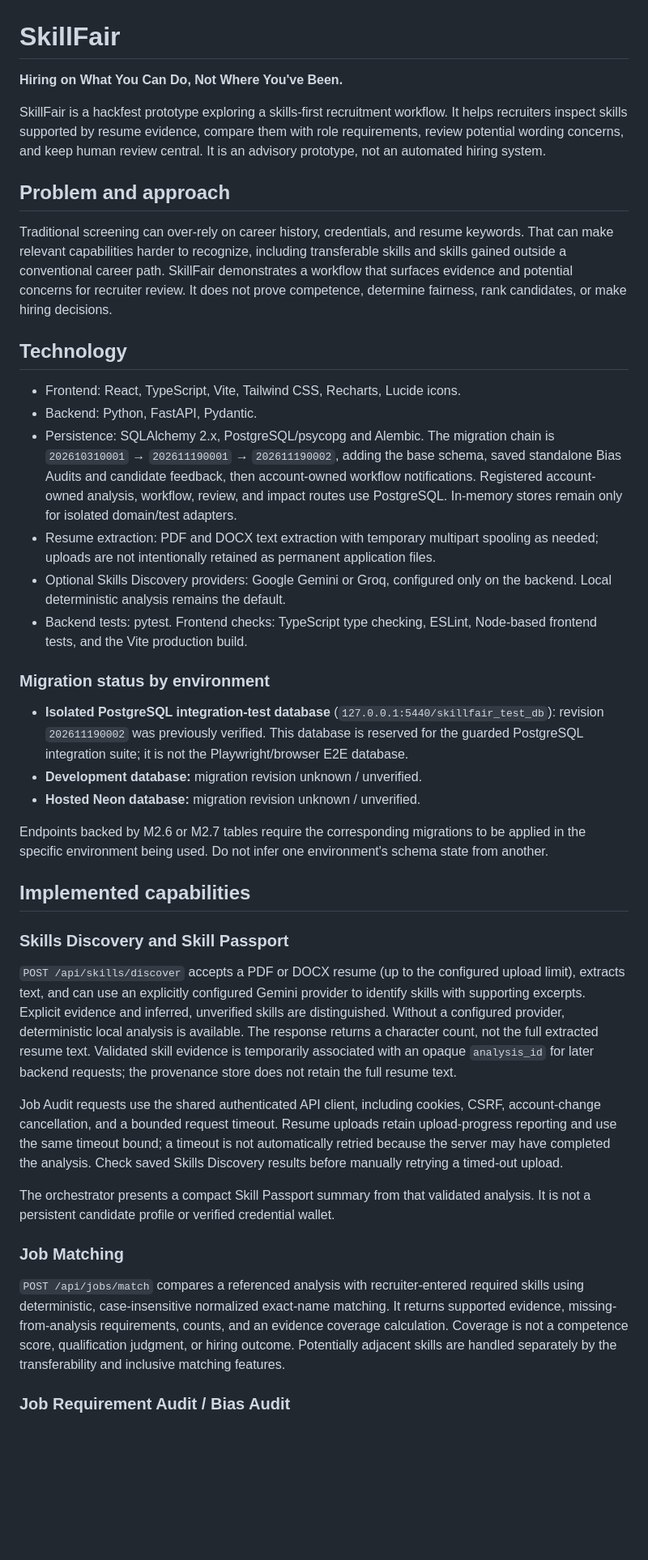
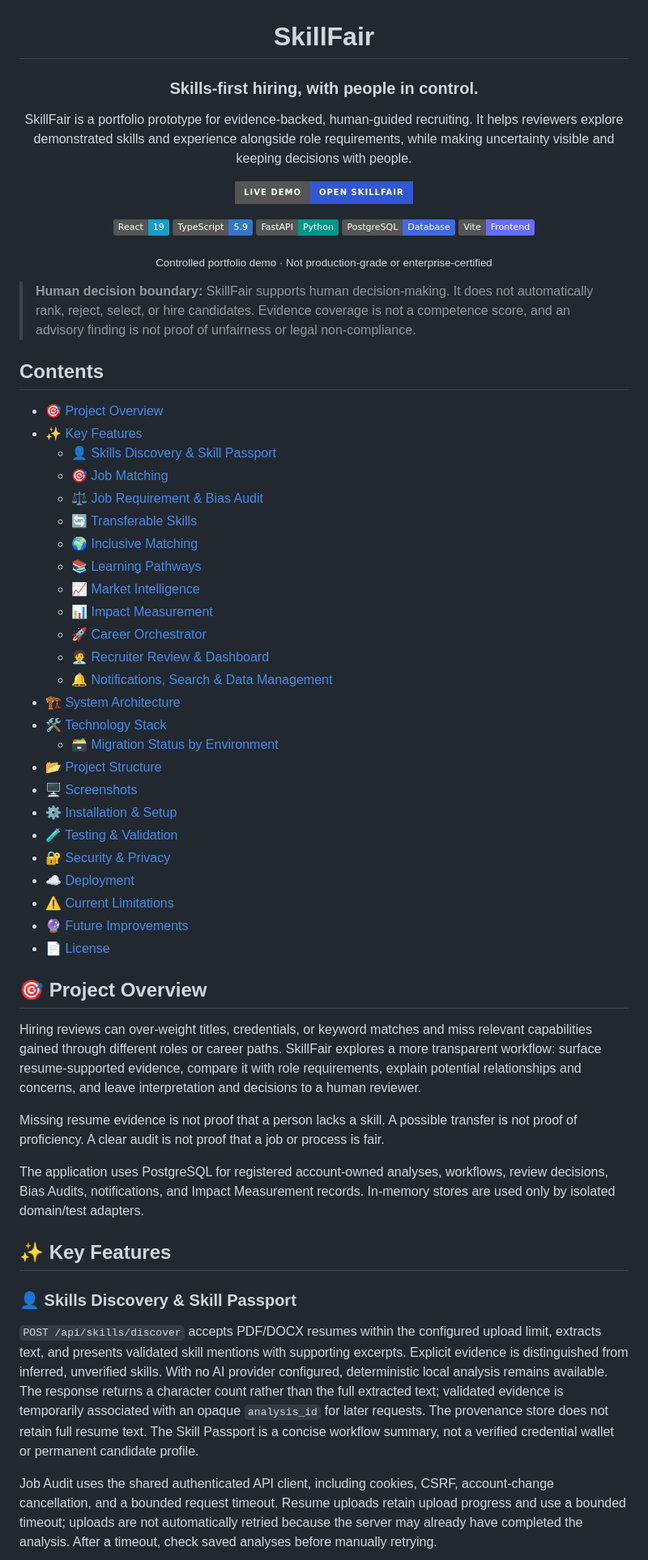
Before and after one commit to Sumanth14117/SkillFair, a Markdown page: README.md, the part around one of its changes. Shown at 81% size. GitHub-like rendering; badges without logos; blank space fills up the shorter version.

```diff
--- a/README.md
+++ b/README.md
@@ -1,43 +3,71 @@
 # SkillFair
 
-**Hiring on What You Can Do, Not Where You've Been.**
+### Skills-first hiring, with people in control.
 
-SkillFair is a hackfest prototype exploring a skills-first recruitment workflow. It helps recruiters inspect skills supported by resume evidence, compare them with role requirements, review potential wording concerns, and keep human review central. It is an advisory prototype, not an automated hiring system.
+SkillFair is a portfolio prototype for evidence-backed, human-guided recruiting. It helps reviewers explore demonstrated skills and experience alongside role requirements, while making uncertainty visible and keeping decisions with people.
 
-## Problem and approach
+<p>
+  <a href="https://skill-fair.vercel.app/"><img src="https://img.shields.io/badge/Live%20Demo-Open%20SkillFair-3157D5?style=for-the-badge" alt="Open the SkillFair live demo" /></a>
+</p>
 
-Traditional screening can over-rely on career history, credentials, and resume keywords. That can make relevant capabilities harder to recognize, including transferable skills and skills gained outside a conventional career path. SkillFair demonstrates a workflow that surfaces evidence and potential concerns for recruiter review. It does not prove competence, determine fairness, rank candidates, or make hiring decisions.
+<p>
+  <img src="https://img.shields.io/badge/React-19-149ECA?logo=react&logoColor=white" alt="React 19" />
+  <img src="https://img.shields.io/badge/TypeScript-5.9-3178C6?logo=typescript&logoColor=white" alt="TypeScript 5.9" />
+  <img src="https://img.shields.io/badge/FastAPI-Python-009688?logo=fastapi&logoColor=white" alt="FastAPI and Python" />
+  <img src="https://img.shields.io/badge/PostgreSQL-Database-4169E1?logo=postgresql&logoColor=white" alt="PostgreSQL" />
+  <img src="https://img.shields.io/badge/Vite-Frontend-646CFF?logo=vite&logoColor=white" alt="Vite" />
+</p>
 
-## Technology
+<p><sub>Controlled portfolio demo · Not production-grade or enterprise-certified</sub></p>
 
-- Frontend: React, TypeScript, Vite, Tailwind CSS, Recharts, Lucide icons.
-- Backend: Python, FastAPI, Pydantic.
-- Persistence: SQLAlchemy 2.x, PostgreSQL/psycopg and Alembic. The migration chain is `202610310001` → `202611190001` → `202611190002`, adding the base schema, saved standalone Bias Audits and candidate feedback, then account-owned workflow notifications. Registered account-owned analysis, workflow, review, and impact routes use PostgreSQL. In-memory stores remain only for isolated domain/test adapters.
-- Resume extraction: PDF and DOCX text extraction with temporary multipart spooling as needed; uploads are not intentionally retained as permanent application files.
-- Optional Skills Discovery providers: Google Gemini or Groq, configured only on the backend. Local deterministic analysis remains the default.
-- Backend tests: pytest. Frontend checks: TypeScript type checking, ESLint, Node-based frontend tests, and the Vite production build.
+</div>
 
-### Migration status by environment
+> **Human decision boundary:** SkillFair supports human decision-making. It does not automatically rank, reject, select, or hire candidates. Evidence coverage is not a competence score, and an advisory finding is not proof of unfairness or legal non-compliance.
 
-- **Isolated PostgreSQL integration-test database** (`127.0.0.1:5440/skillfair_test_db`): revision `202611190002` was previously verified. This database is reserved for the guarded PostgreSQL integration suite; it is not the Playwright/browser E2E database.
-- **Development database:** migration revision unknown / unverified.
-- **Hosted Neon database:** migration revision unknown / unverified.
+## Contents
 
-Endpoints backed by M2.6 or M2.7 tables require the corresponding migrations to be applied in the specific environment being used. Do not infer one environment's schema state from another.
+- [🎯 Project Overview](#project-overview)
+- [✨ Key Features](#key-features)
+  - [👤 Skills Discovery & Skill Passport](#skills-discovery--skill-passport)
+  - [🎯 Job Matching](#job-matching)
+  - [⚖️ Job Requirement & Bias Audit](#job-requirement--bias-audit)
+  - [🔄 Transferable Skills](#transferable-skills)
+  - [🌍 Inclusive Matching](#inclusive-matching)
+  - [📚 Learning Pathways](#learning-pathways)
+  - [📈 Market Intelligence](#market-intelligence)
+  - [📊 Impact Measurement](#impact-measurement)
+  - [🚀 Career Orchestrator](#career-orchestrator)
+  - [🧑‍💼 Recruiter Review & Dashboard](#recruiter-review--dashboard)
+  - [🔔 Notifications, Search & Data Management](#notifications-search--data-management)
+- [🏗️ System Architecture](#system-architecture)
+- [🛠️ Technology Stack](#technology-stack)
+  - [🗃️ Migration Status by Environment](#migration-status-by-environment)
+- [📂 Project Structure](#project-structure)
+- [🖥️ Screenshots](#screenshots)
+- [⚙️ Installation & Setup](#installation--setup)
+- [🧪 Testing & Validation](#testing--validation)
+- [🔐 Security & Privacy](#security--privacy)
+- [☁️ Deployment](#deployment)
+- [⚠️ Current Limitations](#current-limitations)
+- [🔮 Future Improvements](#future-improvements)
+- [📄 License](#license)
 
-## Implemented capabilities
+<a id="project-overview"></a>
+## 🎯 Project Overview
 
-### Skills Discovery and Skill Passport
+Hiring reviews can over-weight titles, credentials, or keyword matches and miss relevant capabilities gained through different roles or career paths. SkillFair explores a more transparent workflow: surface resume-supported evidence, compare it with role requirements, explain potential relationships and concerns, and leave interpretation and decisions to a human reviewer.
 
-`POST /api/skills/discover` accepts a PDF or DOCX resume (up to the configured upload limit), extracts text, and can use an explicitly configured Gemini provider to identify skills with supporting excerpts. Explicit evidence and inferred, unverified skills are distinguished. Without a configured provider, deterministic local analysis is available. The response returns a character count, not the full extracted resume text. Validated skill evidence is temporarily associated with an opaque `analysis_id` for later backend requests; the provenance store does not retain the full resume text.
+Missing resume evidence is not proof that a person lacks a skill. A possible transfer is not proof of proficiency. A clear audit is not proof that a job or process is fair.
 
-Job Audit requests use the shared authenticated API client, including cookies, CSRF, account-change cancellation, and a bounded request timeout. Resume uploads retain upload-progress reporting and use the same timeout bound; a timeout is not automatically retried because the server may have completed the analysis. Check saved Skills Discovery results before manually retrying a timed-out upload.
+The application uses PostgreSQL for registered account-owned analyses, workflows, review decisions, Bias Audits, notifications, and Impact Measurement records. In-memory stores are used only by isolated domain/test adapters.
 
-The orchestrator presents a compact Skill Passport summary from that validated analysis. It is not a persistent candidate profile or verified credential wallet.
+<a id="key-features"></a>
+## ✨ Key Features
 
-### Job Matching
+<a id="skills-discovery--skill-passport"></a>
+### 👤 Skills Discovery & Skill Passport
 
-`POST /api/jobs/match` compares a referenced analysis with recruiter-entered required skills using deterministic, case-insensitive normalized exact-name matching. It returns supported evidence, missing-from-analysis requirements, counts, and an evidence coverage calculation. Coverage is not a competence score, qualification judgment, or hiring outcome. Potentially adjacent skills are handled separately by the transferability and inclusive matching features.
+`POST /api/skills/discover` accepts PDF/DOCX resumes within the configured upload limit, extracts text, and presents validated skill mentions with supporting excerpts. Explicit evidence is distinguished from inferred, unverified skills. With no AI provider configured, deterministic local analysis remains available. The response returns a character count rather than the full extracted text; validated evidence is temporarily associated with an opaque `analysis_id` for later requests. The provenance store does not retain full resume text. The Skill Passport is a concise workflow summary, not a verified credential wallet or permanent candidate profile.
 
-### Job Requirement Audit / Bias Audit
+Job Audit uses the shared authenticated API client, including cookies, CSRF, account-change cancellation, and a bounded request timeout. Resume uploads retain upload progress and use a bounded timeout; uploads are not automatically retried because the server may already have completed the analysis. After a timeout, check saved analyses before manually retrying.
 
```
Also changed, not shown: other parts of README.md (+231 -123 lines), docs/screenshots/career-orchestrator.jpeg (added), docs/screenshots/inclusive-matching.jpeg (added), docs/screenshots/overview-dashboard.jpeg (added), docs/screenshots/skills-discovery.jpeg (added), docs/screenshots/transferable-skills.jpeg (added).
